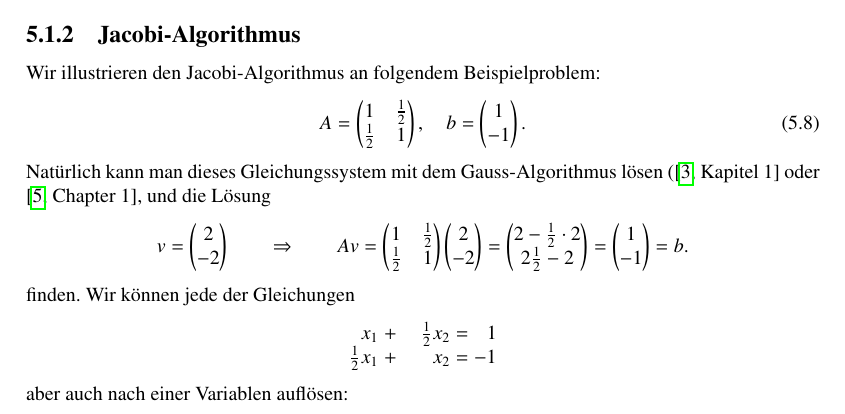
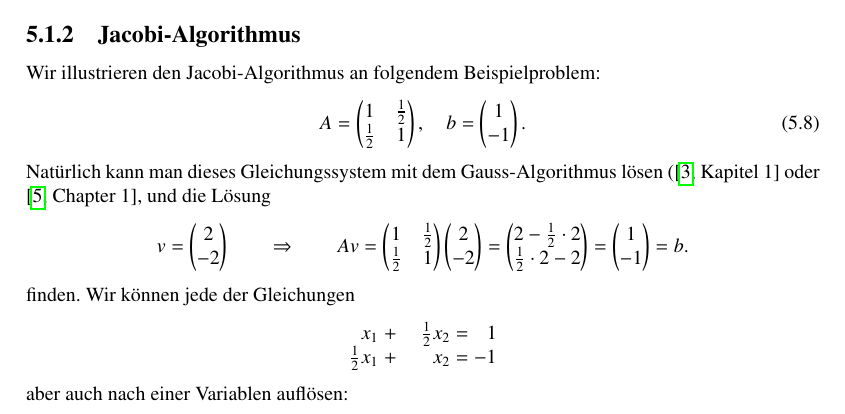
Before and after one commit to dbrgn/SeminarHPC, a LaTeX book (skript/skript.tex, which reads skript/algorithm.tex): part of page 61 of 136, cut so that both start at the same text. Compiled offline with pdfLaTeX.

Commit message:
Fehler anders korrigiert als dbrgn vorgeschlug

```diff
--- a/skript/algorithm.tex
+++ b/skript/algorithm.tex
@@ -257,7 +257,7 @@ Av=
 \begin{pmatrix}1&\frac12\\\frac12&1\end{pmatrix}
 \begin{pmatrix}2\\-2\end{pmatrix}
 =
-\begin{pmatrix}2-\frac12\cdot 2\\2\frac12-2\end{pmatrix}
+\begin{pmatrix}2-\frac12\cdot 2\\\frac12\cdot 2-2\end{pmatrix}
 =
 \begin{pmatrix}1\\-1\end{pmatrix}=b.
 \]
```
